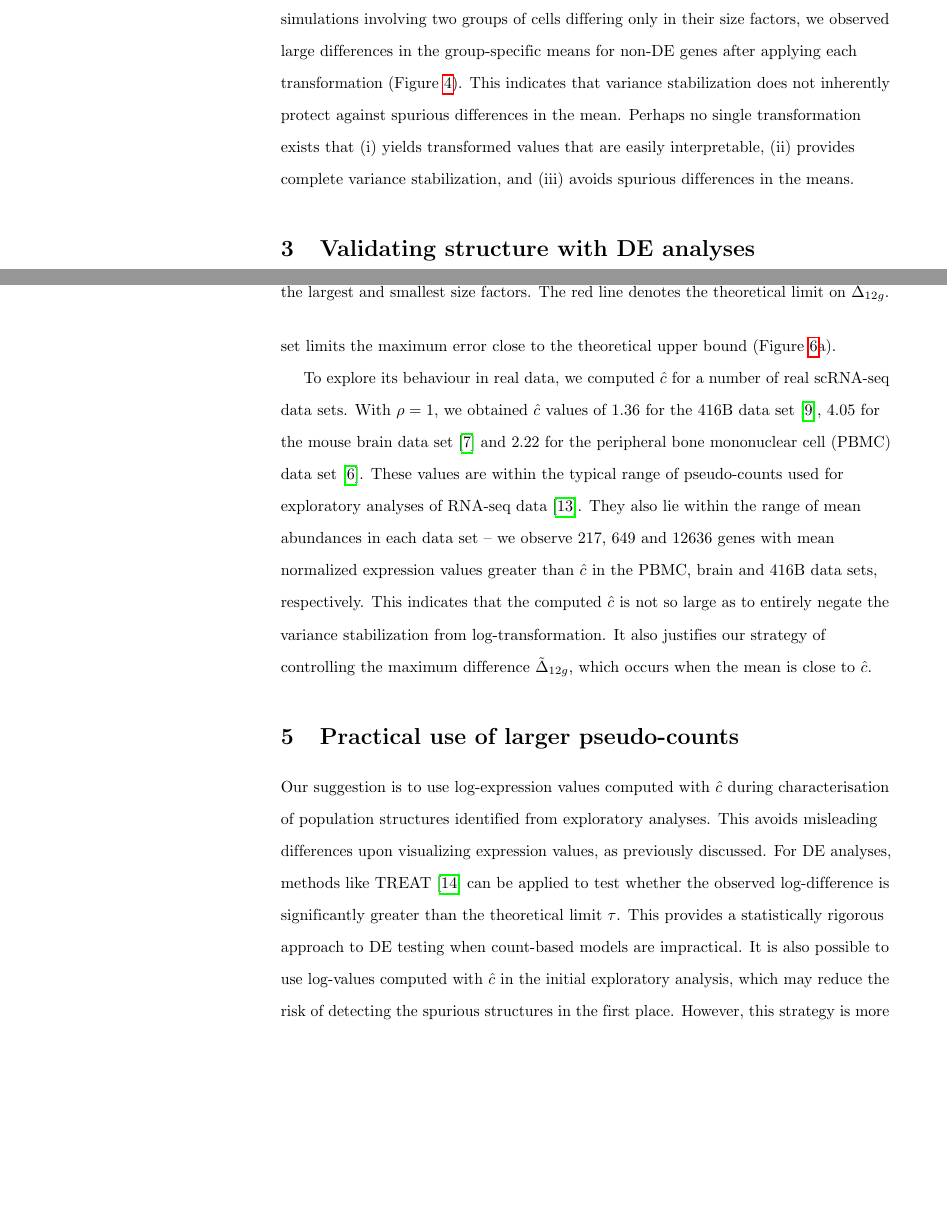
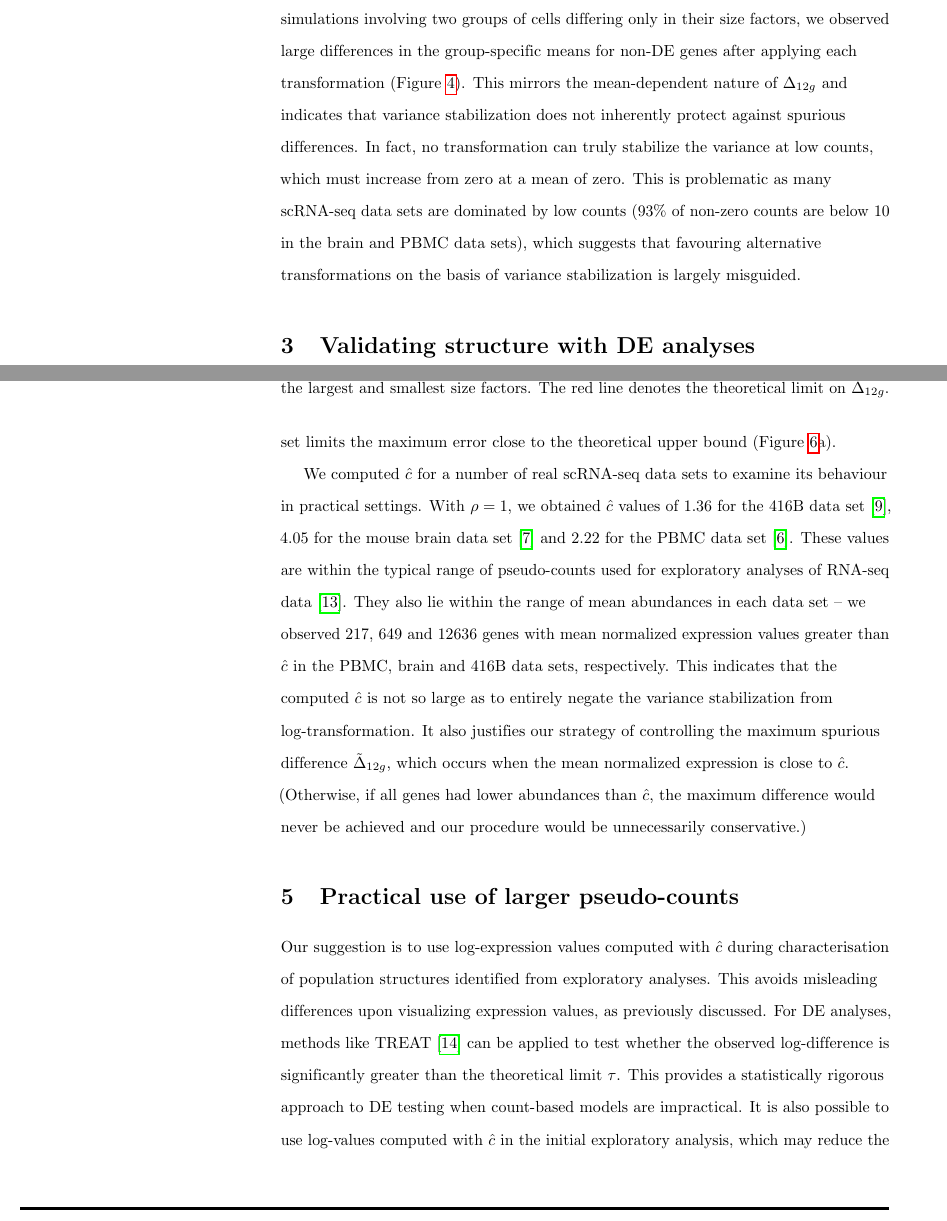
Before and after one commit to LTLA/PseudoCount2018, a LaTeX document (report/main.tex): two parts of pages 7 and 11 of 18, joined at a grey line, cut so that both start at the same text, the shorter picture padded with empty space. Compiled offline with pdfLaTeX.

Commit message:
More complaining about variance stabilization, or the lack thereof. Minor rewording of sentences relating to real data.

```diff
--- a/report/main.tex
+++ b/report/main.tex
@@ -263,11 +263,10 @@ We wondered whether this problem of artificial differences could be mitigated by
 We considered the square root, which provides variance stabilization for Poisson-distributed counts;
 and the variance stabilizing transformation (VST) for negative binomial-distributed counts from \emph{DESeq2} \cite{love2014moderated}.
 In simulations involving two groups of cells differing only in their size factors, we observed large differences in the group-specific means for non-DE genes after applying each transformation (Figure~\ref{fig:alttransform}).
-This indicates that variance stabilization does not inherently protect against spurious differences in the mean.
-Perhaps no single transformation exists that
-(i) yields transformed values that are easily interpretable,
-(ii) provides complete variance stabilization, and
-(iii) avoids spurious differences in the means.
+This mirrors the mean-dependent nature of $\Delta_{12g}$ and indicates that variance stabilization does not inherently protect against spurious differences.
+In fact, no transformation can truly stabilize the variance at low counts, which must increase from zero at a mean of zero.
+This is problematic as many scRNA-seq data sets are dominated by low counts (93\% of non-zero counts are below 10 in the brain and PBMC data sets),
+which suggests that favouring alternative transformations on the basis of variance stabilization is largely misguided.
 
 \begin{figure}
 \centering
@@ -401,12 +400,13 @@ The red line denotes the theoretical limit on $\tilde \Delta_{12g}$.}
 \label{fig:bigreal}
 \end{figure}
 
-To explore its behaviour in real data, we computed $\hat c$ for a number of real scRNA-seq data sets.
-With $\rho=1$, we obtained $\hat c$ values of 1.36 for the 416B data set \cite{lun2017assessing}, 4.05 for the mouse brain data set \cite{zeisel2015brain} and 2.22 for the peripheral bone mononuclear cell (PBMC) data set \cite{zheng2017massively}.
+We computed $\hat c$ for a number of real scRNA-seq data sets to examine its behaviour in practical settings.
+With $\rho=1$, we obtained $\hat c$ values of 1.36 for the 416B data set \cite{lun2017assessing}, 4.05 for the mouse brain data set \cite{zeisel2015brain} and 2.22 for the PBMC data set \cite{zheng2017massively}.
 These values are within the typical range of pseudo-counts used for exploratory analyses of RNA-seq data \cite{chen2016reads}.
-They also lie within the range of mean abundances in each data set -- we observe 217, 649 and 12636 genes with mean normalized expression values greater than $\hat c$ in the PBMC, brain and 416B data sets, respectively.
+They also lie within the range of mean abundances in each data set -- we observed 217, 649 and 12636 genes with mean normalized expression values greater than $\hat c$ in the PBMC, brain and 416B data sets, respectively.
 This indicates that the computed $\hat c$ is not so large as to entirely negate the variance stabilization from log-transformation.
-It also justifies our strategy of controlling the maximum difference $\tilde \Delta_{12g}$, which occurs when the mean is close to $\hat c$.
+It also justifies our strategy of controlling the maximum spurious difference $\tilde \Delta_{12g}$, which occurs when the mean normalized expression is close to $\hat c$.
+(Otherwise, if all genes had lower abundances than $\hat c$, the maximum difference would never be achieved and our procedure would be unnecessarily conservative.)
 
 % In theory, we could be less conservative by using gene-specific pseudo-counts.
 % These would be computed by setting $\mu_g$ to the mean normalized expression of each gene, providing a more accurate measure of $\Delta_{12g}$ than the maximum across all $\mu_g$.
```
Also changed, not shown: report/main.tex (6 more changed lines).
